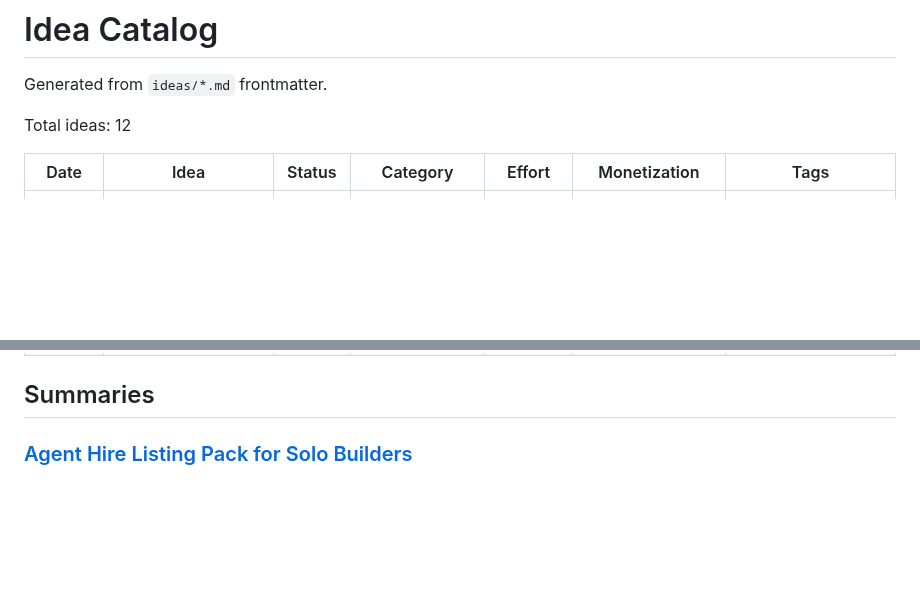
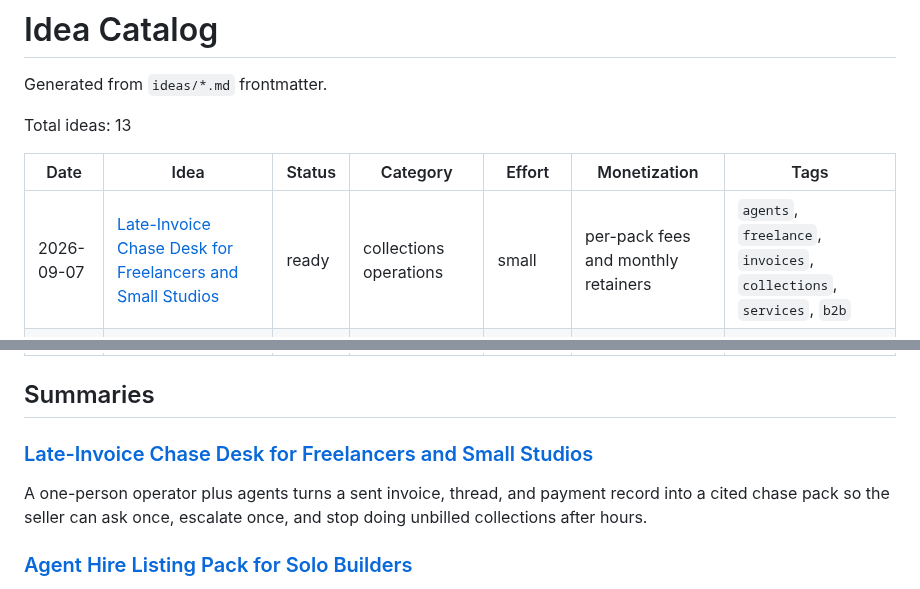
Before and after one commit to ear2earGrin/ai-daily-ideas, a Markdown page: INDEX.md, 2 parts joined by grey strips. Rendered like a GitHub page; blank space fills up the shorter version.

Commit message:
Add 2026-09-07 late-invoice chase desk and refresh INDEX.md

```diff
--- a/INDEX.md
+++ b/INDEX.md
@@ -2,10 +2,11 @@
 
 Generated from `ideas/*.md` frontmatter.
 
-Total ideas: 12
+Total ideas: 13
 
 | Date | Idea | Status | Category | Effort | Monetization | Tags |
 | --- | --- | --- | --- | --- | --- | --- |
+| 2026-09-07 | [Late-Invoice Chase Desk for Freelancers and Small Studios](ideas/2026-09-07-late-invoice-chase-desk.md) | ready | collections operations | small | per-pack fees and monthly retainers | `agents`, `freelance`, `invoices`, `collections`, `services`, `b2b` |
 | 2026-09-06 | [Agent Hire Listing Pack for Solo Builders](ideas/2026-09-06-agent-hire-listing-pack.md) | ready | agent marketplace operations | small | per-pack fees and monthly retainers | `agents`, `marketplace`, `x402`, `identity`, `services`, `b2b` |
 | 2026-09-06 | [Closed-Job Review Harvest Desk for Freelancers and Local Shops](ideas/2026-09-06-closed-job-review-harvest-desk.md) | ready | reputation operations | small | per-pack fees and monthly retainers | `agents`, `freelance`, `reviews`, `reputation`, `services`, `b2b` |
 | 2026-09-05 | [Cited Signal Pack Desk for Niche Operators](ideas/2026-09-05-cited-signal-pack-desk.md) | ready | distribution operations | small | weekly packs and monthly retainers | `agents`, `content`, `x`, `distribution`, `services`, `b2b` |
@@ -20,6 +21,10 @@ Total ideas: 12
 | 2026-05-14 | [AI Automation Digital Plumber Service for Small Real Estate Agents](ideas/2026-05-14-real-estate-digital-plumber.md) | ready | real estate operations | medium | monthly retainers | `agents`, `real-estate`, `automation`, `services`, `b2b` |
 
 ## Summaries
+
+### [Late-Invoice Chase Desk for Freelancers and Small Studios](ideas/2026-09-07-late-invoice-chase-desk.md)
+
+A one-person operator plus agents turns a sent invoice, thread, and payment record into a cited chase pack so the seller can ask once, escalate once, and stop doing unbilled collections after hours.
 
 ### [Agent Hire Listing Pack for Solo Builders](ideas/2026-09-06-agent-hire-listing-pack.md)
 
```
Also changed, not shown: ideas/2026-09-07-late-invoice-chase-desk.md (added, +125 -0 lines).
